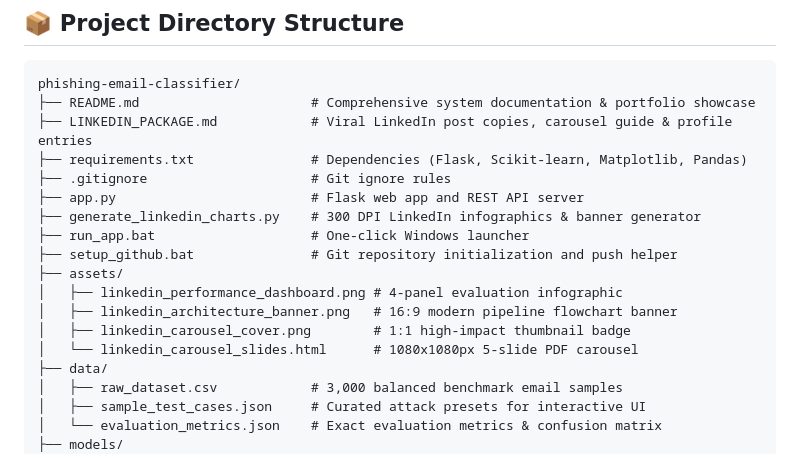
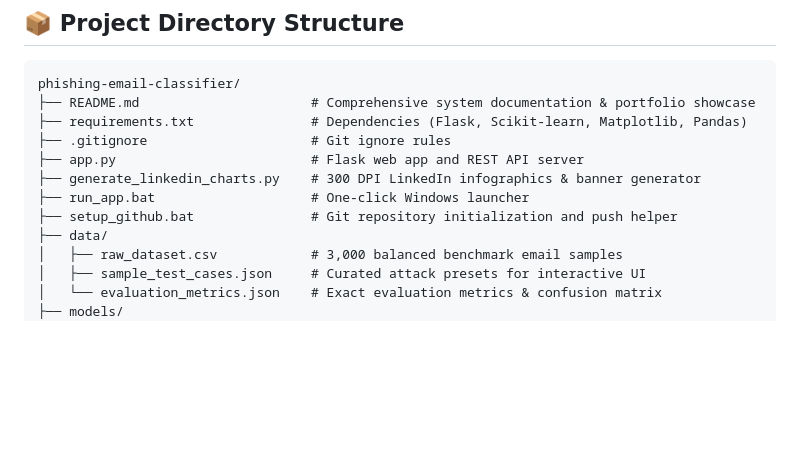
Before and after one commit to samraamin333-afk/Phishing-Email-Classifier-Web-Application, a Markdown page: README.md, the part around the change. GitHub-like rendering; blank space fills up the shorter version.

````diff
--- a/README.md
+++ b/README.md
@@ -151,18 +151,12 @@ $$\text{Log-Odds}(w) = \ln \left( \frac{P(w \mid \text{Phishing})}{P(w \mid \tex
 ```
 phishing-email-classifier/
 ├── README.md                      # Comprehensive system documentation & portfolio showcase
-├── LINKEDIN_PACKAGE.md            # Viral LinkedIn post copies, carousel guide & profile entries
 ├── requirements.txt               # Dependencies (Flask, Scikit-learn, Matplotlib, Pandas)
 ├── .gitignore                     # Git ignore rules
 ├── app.py                         # Flask web app and REST API server
 ├── generate_linkedin_charts.py    # 300 DPI LinkedIn infographics & banner generator
 ├── run_app.bat                    # One-click Windows launcher
 ├── setup_github.bat               # Git repository initialization and push helper
-├── assets/
-│   ├── linkedin_performance_dashboard.png # 4-panel evaluation infographic
-│   ├── linkedin_architecture_banner.png   # 16:9 modern pipeline flowchart banner
-│   ├── linkedin_carousel_cover.png        # 1:1 high-impact thumbnail badge
-│   └── linkedin_carousel_slides.html      # 1080x1080px 5-slide PDF carousel
 ├── data/
 │   ├── raw_dataset.csv            # 3,000 balanced benchmark email samples
 │   ├── sample_test_cases.json     # Curated attack presets for interactive UI
````
